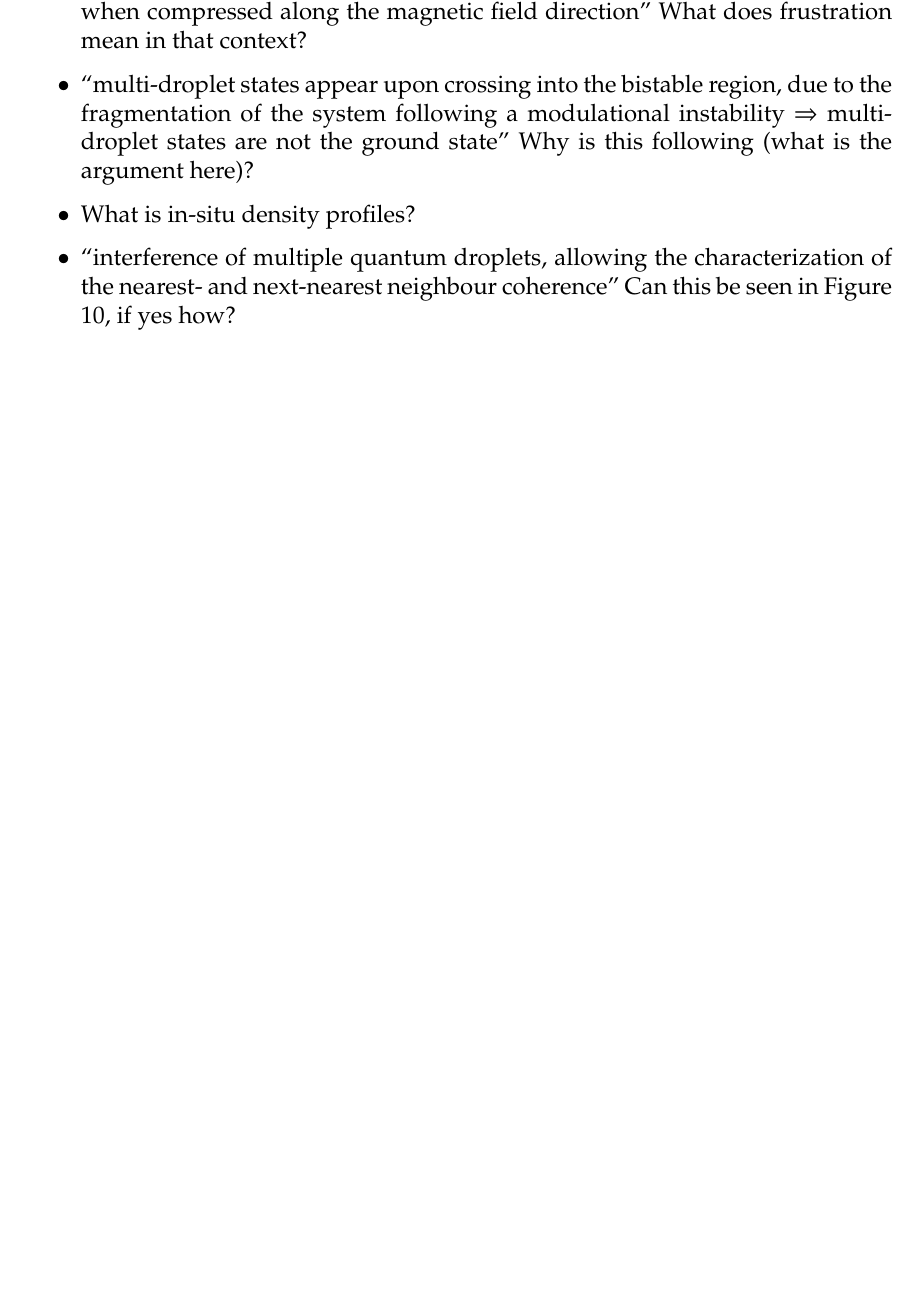
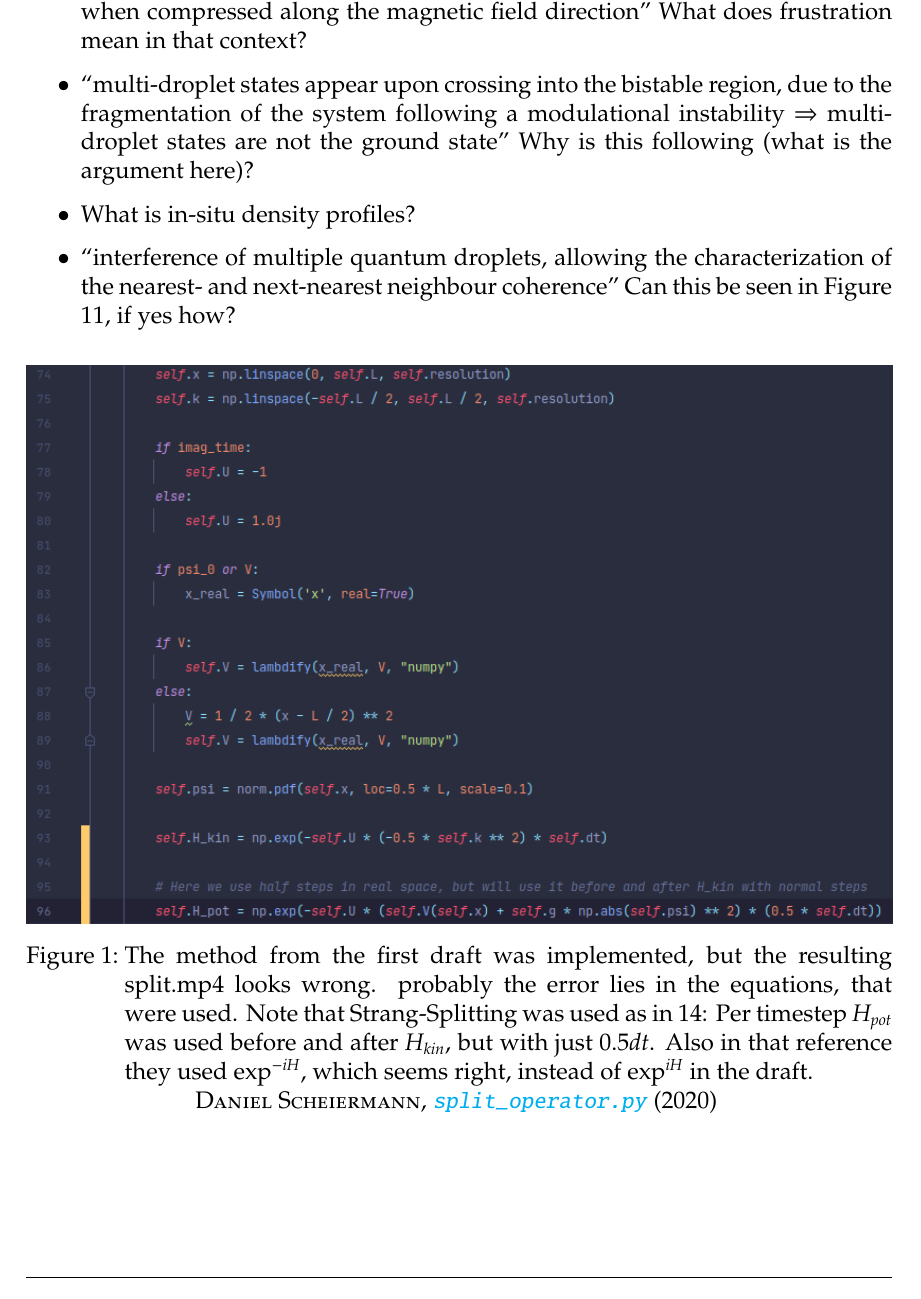
Before and after one commit to Scheiermann/supersolids, a LaTeX document (main.tex, which reads text.tex): part of page 6 of 26 before the commit and part of page 6 of 27 after it, cut so that both start at the same text, the shorter picture padded with empty space. The pictures show the PDF file main.pdf that the author committed with the source.

Commit message:
Uses equations from reference. Still wrong mp4. Adds description of possible error to text.tex

```diff
--- a/text.tex
+++ b/text.tex
@@ -136,6 +136,21 @@ compressed along the magnetic field direction'' What does frustration mean in th
         \item ``interference of multiple quantum droplets, allowing the characterization of the nearest- and next-nearest neighbour coherence'' Can this be seen in Figure \ref{fig:supersolids_exist}, if yes how?
 
 \end{itemize}
+
+
+\begin{figure}[H]
+    \centering
+    \includegraphics[width=1.0\textwidth]{IMAGE/find_the_error.png}\\
+    \caption{
+      The method from the first draft was implemented, but the resulting split.mp4 looks wrong.
+      probably the error lies in the equations, that were used. Note that Strang-Splitting was used as in       \ref{fig:strang_splitting}: Per timestep $H_{pot}$ was used before and after $H_{kin}$, but with just $0.5dt$.
+      Also in that reference they used $\exp^{-iH}$, which seems right, instead of $\exp^{iH}$ in the draft.
+    }
+    \textsc{Daniel Scheiermann},
+    \emph{\url{split_operator.py}} (2020)
+    \label{fig:find_the_error}
+\end{figure}
+
 
 \subsection{Summary}
 \begin{itemize}
```
Also changed, not shown: IMAGE/find_the_error.png (added), main.pdf, text.tex (2 more changed lines), 2 other files.
